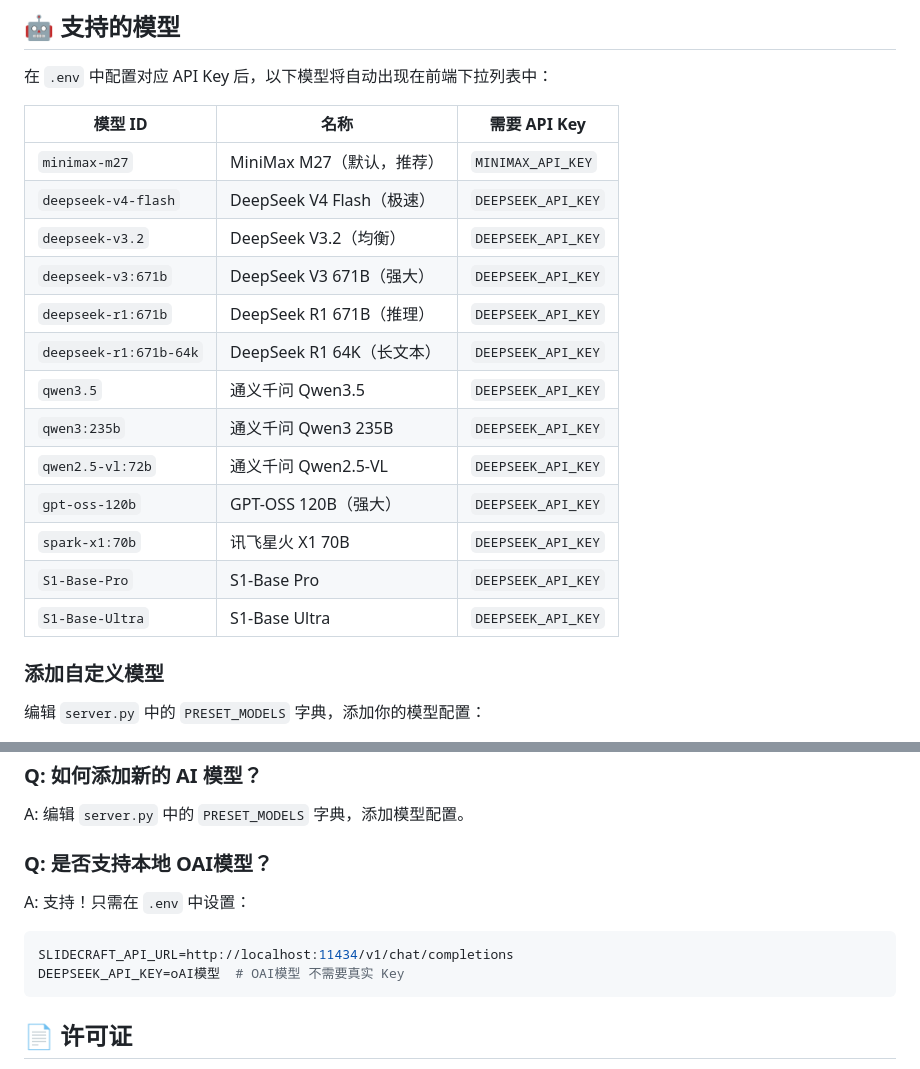
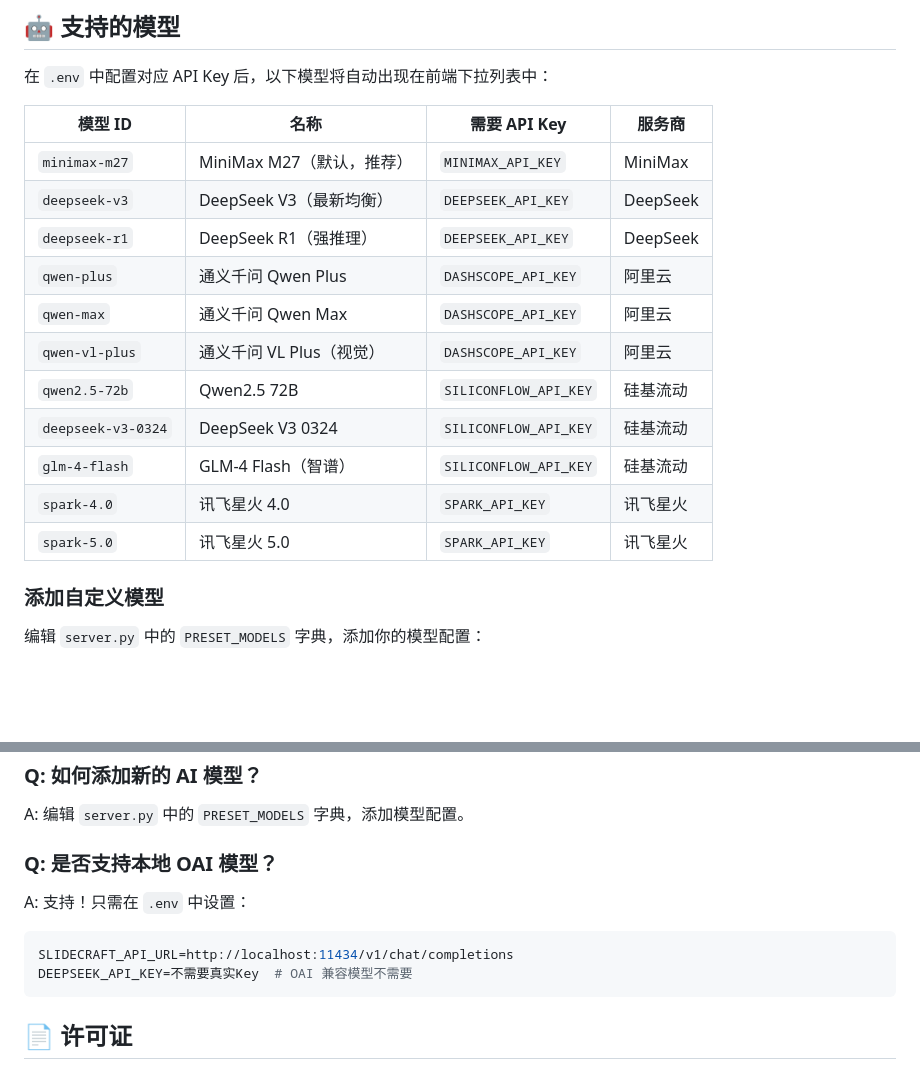
Before and after one commit to moon9001/slidecraft, a Markdown page: README.md, 2 parts joined by grey strips. GitHub-like rendering; blank space fills up the shorter version.

````diff
--- a/README.md
+++ b/README.md
@@ -109,21 +115,19 @@ SLIDECRAFT_DEFAULT_MODEL=minimax-m27
 
 在 `.env` 中配置对应 API Key 后，以下模型将自动出现在前端下拉列表中：
 
-| 模型 ID | 名称 | 需要 API Key |
-|---------|------|-------------|
-| `minimax-m27` | MiniMax M27（默认，推荐） | `MINIMAX_API_KEY` |
-| `deepseek-v4-flash` | DeepSeek V4 Flash（极速） | `DEEPSEEK_API_KEY` |
-| `deepseek-v3.2` | DeepSeek V3.2（均衡） | `DEEPSEEK_API_KEY` |
-| `deepseek-v3:671b` | DeepSeek V3 671B（强大） | `DEEPSEEK_API_KEY` |
-| `deepseek-r1:671b` | DeepSeek R1 671B（推理） | `DEEPSEEK_API_KEY` |
-| `deepseek-r1:671b-64k` | DeepSeek R1 64K（长文本） | `DEEPSEEK_API_KEY` |
-| `qwen3.5` | 通义千问 Qwen3.5 | `DEEPSEEK_API_KEY` |
-| `qwen3:235b` | 通义千问 Qwen3 235B | `DEEPSEEK_API_KEY` |
-| `qwen2.5-vl:72b` | 通义千问 Qwen2.5-VL | `DEEPSEEK_API_KEY` |
-| `gpt-oss-120b` | GPT-OSS 120B（强大） | `DEEPSEEK_API_KEY` |
-| `spark-x1:70b` | 讯飞星火 X1 70B | `DEEPSEEK_API_KEY` |
-| `S1-Base-Pro` | S1-Base Pro | `DEEPSEEK_API_KEY` |
-| `S1-Base-Ultra` | S1-Base Ultra | `DEEPSEEK_API_KEY` |
+| 模型 ID | 名称 | 需要 API Key | 服务商 |
+|---------|------|-------------|--------|
+| `minimax-m27` | MiniMax M27（默认，推荐） | `MINIMAX_API_KEY` | MiniMax |
+| `deepseek-v3` | DeepSeek V3（最新均衡） | `DEEPSEEK_API_KEY` | DeepSeek |
+| `deepseek-r1` | DeepSeek R1（强推理） | `DEEPSEEK_API_KEY` | DeepSeek |
+| `qwen-plus` | 通义千问 Qwen Plus | `DASHSCOPE_API_KEY` | 阿里云 |
+| `qwen-max` | 通义千问 Qwen Max | `DASHSCOPE_API_KEY` | 阿里云 |
+| `qwen-vl-plus` | 通义千问 VL Plus（视觉） | `DASHSCOPE_API_KEY` | 阿里云 |
+| `qwen2.5-72b` | Qwen2.5 72B | `SILICONFLOW_API_KEY` | 硅基流动 |
+| `deepseek-v3-0324` | DeepSeek V3 0324 | `SILICONFLOW_API_KEY` | 硅基流动 |
+| `glm-4-flash` | GLM-4 Flash（智谱） | `SILICONFLOW_API_KEY` | 硅基流动 |
+| `spark-4.0` | 讯飞星火 4.0 | `SPARK_API_KEY` | 讯飞星火 |
+| `spark-5.0` | 讯飞星火 5.0 | `SPARK_API_KEY` | 讯飞星火 |
 
 ### 添加自定义模型
 
@@ -243,12 +247,12 @@ A: 可能是内容解析出错。请提交 Issue，并附上生成的大纲内
 
 A: 编辑 `server.py` 中的 `PRESET_MODELS` 字典，添加模型配置。
 
-### Q: 是否支持本地 OAI模型？
+### Q: 是否支持本地 OAI 模型？
 
 A: 支持！只需在 `.env` 中设置：
 ```bash
 SLIDECRAFT_API_URL=http://localhost:11434/v1/chat/completions
-DEEPSEEK_API_KEY=oAI模型  # OAI模型 不需要真实 Key
+DEEPSEEK_API_KEY=不需要真实Key  # OAI 兼容模型不需要
 ```
 
 ## 📄 许可证
````
Also changed, not shown: other parts of README.md (+24 -18 lines).
